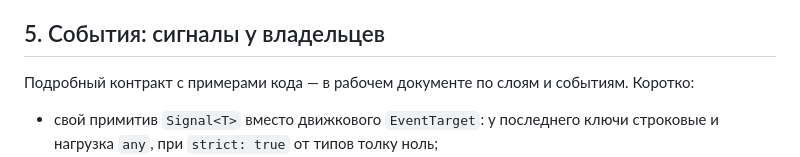
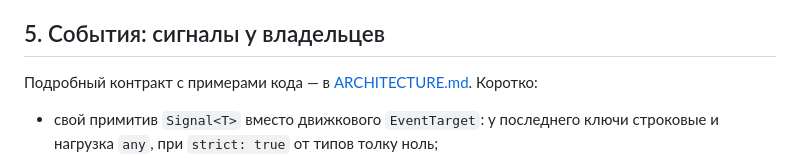
Before and after one commit to titkovvladimir/FruitCatcherTest, a Markdown page: docs/DECISIONS.md, the part around the change. GitHub-like rendering.

```diff
--- a/docs/DECISIONS.md
+++ b/docs/DECISIONS.md
@@ -73,7 +73,7 @@ LevelRoot.update(dt):
 
 ## 5. События: сигналы у владельцев
 
-Подробный контракт с примерами кода — в рабочем документе по слоям и событиям.
+Подробный контракт с примерами кода — в [ARCHITECTURE.md](ARCHITECTURE.md).
 Коротко:
 
 * свой примитив `Signal<T>` вместо движкового `EventTarget`: у последнего ключи
```
Also changed, not shown: docs/ARCHITECTURE.md (added, +496 -0 lines).
